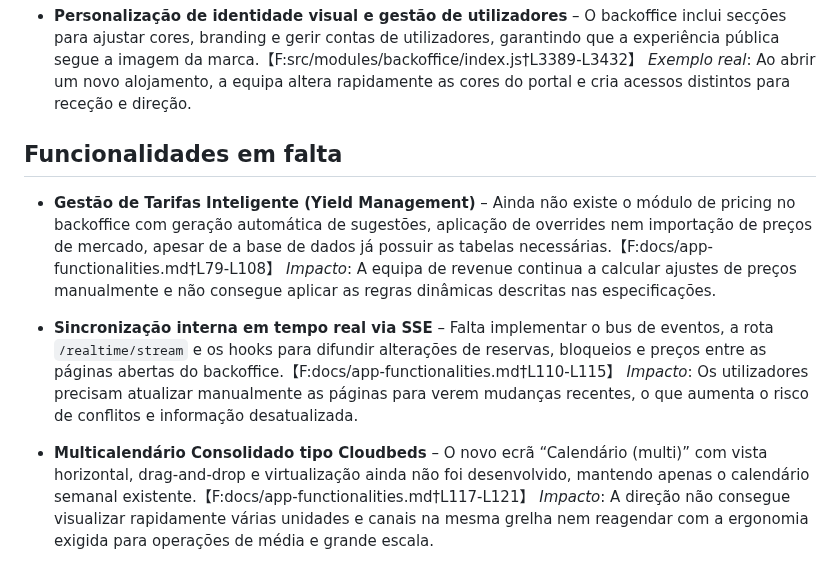
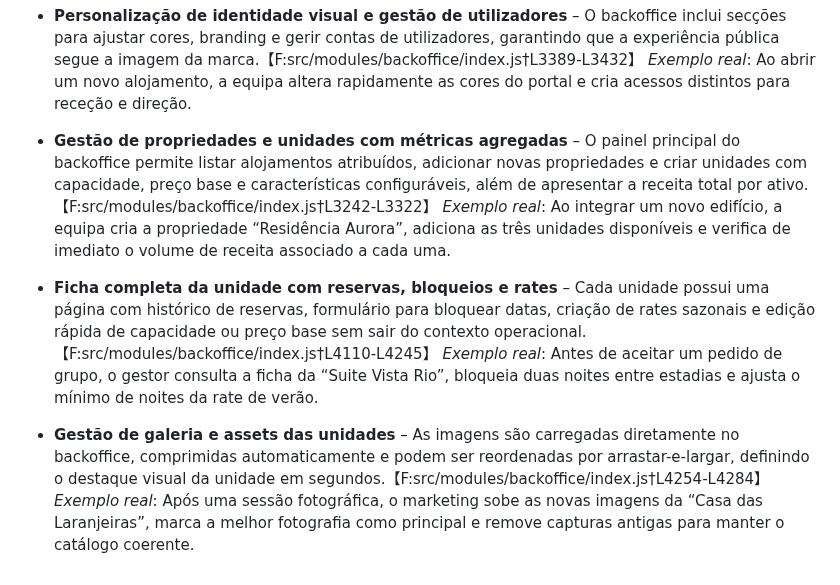
Before and after one commit to Ragnarok3s/gestor-de-alojamentos, a Markdown page: docs/app-functionalities.md, the part around the change. Rendered like a GitHub page.

Commit message:
Document backoffice inventory management features

```diff
--- a/docs/app-functionalities.md
+++ b/docs/app-functionalities.md
@@ -47,13 +47,11 @@ A aplicação cobre todo o ciclo de operações de um gestor de alojamentos. A l
 - **Personalização de identidade visual e gestão de utilizadores** – O backoffice inclui secções para ajustar cores, branding e gerir contas de utilizadores, garantindo que a experiência pública segue a imagem da marca.【F:src/modules/backoffice/index.js†L3389-L3432】
   *Exemplo real*: Ao abrir um novo alojamento, a equipa altera rapidamente as cores do portal e cria acessos distintos para receção e direção.
 
-## Funcionalidades em falta
+- **Gestão de propriedades e unidades com métricas agregadas** – O painel principal do backoffice permite listar alojamentos atribuídos, adicionar novas propriedades e criar unidades com capacidade, preço base e características configuráveis, além de apresentar a receita total por ativo.【F:src/modules/backoffice/index.js†L3242-L3322】
+  *Exemplo real*: Ao integrar um novo edifício, a equipa cria a propriedade “Residência Aurora”, adiciona as três unidades disponíveis e verifica de imediato o volume de receita associado a cada uma.
 
-- **Gestão de Tarifas Inteligente (Yield Management)** – Ainda não existe o módulo de pricing no backoffice com geração automática de sugestões, aplicação de overrides nem importação de preços de mercado, apesar de a base de dados já possuir as tabelas necessárias.【F:docs/app-functionalities.md†L79-L108】
-  *Impacto*: A equipa de revenue continua a calcular ajustes de preços manualmente e não consegue aplicar as regras dinâmicas descritas nas especificações.
+- **Ficha completa da unidade com reservas, bloqueios e rates** – Cada unidade possui uma página com histórico de reservas, formulário para bloquear datas, criação de rates sazonais e edição rápida de capacidade ou preço base sem sair do contexto operacional.【F:src/modules/backoffice/index.js†L4110-L4245】
+  *Exemplo real*: Antes de aceitar um pedido de grupo, o gestor consulta a ficha da “Suite Vista Rio”, bloqueia duas noites entre estadias e ajusta o mínimo de noites da rate de verão.
 
-- **Sincronização interna em tempo real via SSE** – Falta implementar o bus de eventos, a rota `/realtime/stream` e os hooks para difundir alterações de reservas, bloqueios e preços entre as páginas abertas do backoffice.【F:docs/app-functionalities.md†L110-L115】
-  *Impacto*: Os utilizadores precisam atualizar manualmente as páginas para verem mudanças recentes, o que aumenta o risco de conflitos e informação desatualizada.
-
-- **Multicalendário Consolidado tipo Cloudbeds** – O novo ecrã “Calendário (multi)” com vista horizontal, drag-and-drop e virtualização ainda não foi desenvolvido, mantendo apenas o calendário semanal existente.【F:docs/app-functionalities.md†L117-L121】
-  *Impacto*: A direção não consegue visualizar rapidamente várias unidades e canais na mesma grelha nem reagendar com a ergonomia exigida para operações de média e grande escala.
+- **Gestão de galeria e assets das unidades** – As imagens são carregadas diretamente no backoffice, comprimidas automaticamente e podem ser reordenadas por arrastar-e-largar, definindo o destaque visual da unidade em segundos.【F:src/modules/backoffice/index.js†L4254-L4284】
+  *Exemplo real*: Após uma sessão fotográfica, o marketing sobe as novas imagens da “Casa das Laranjeiras”, marca a melhor fotografia como principal e remove capturas antigas para manter o catálogo coerente.
```
